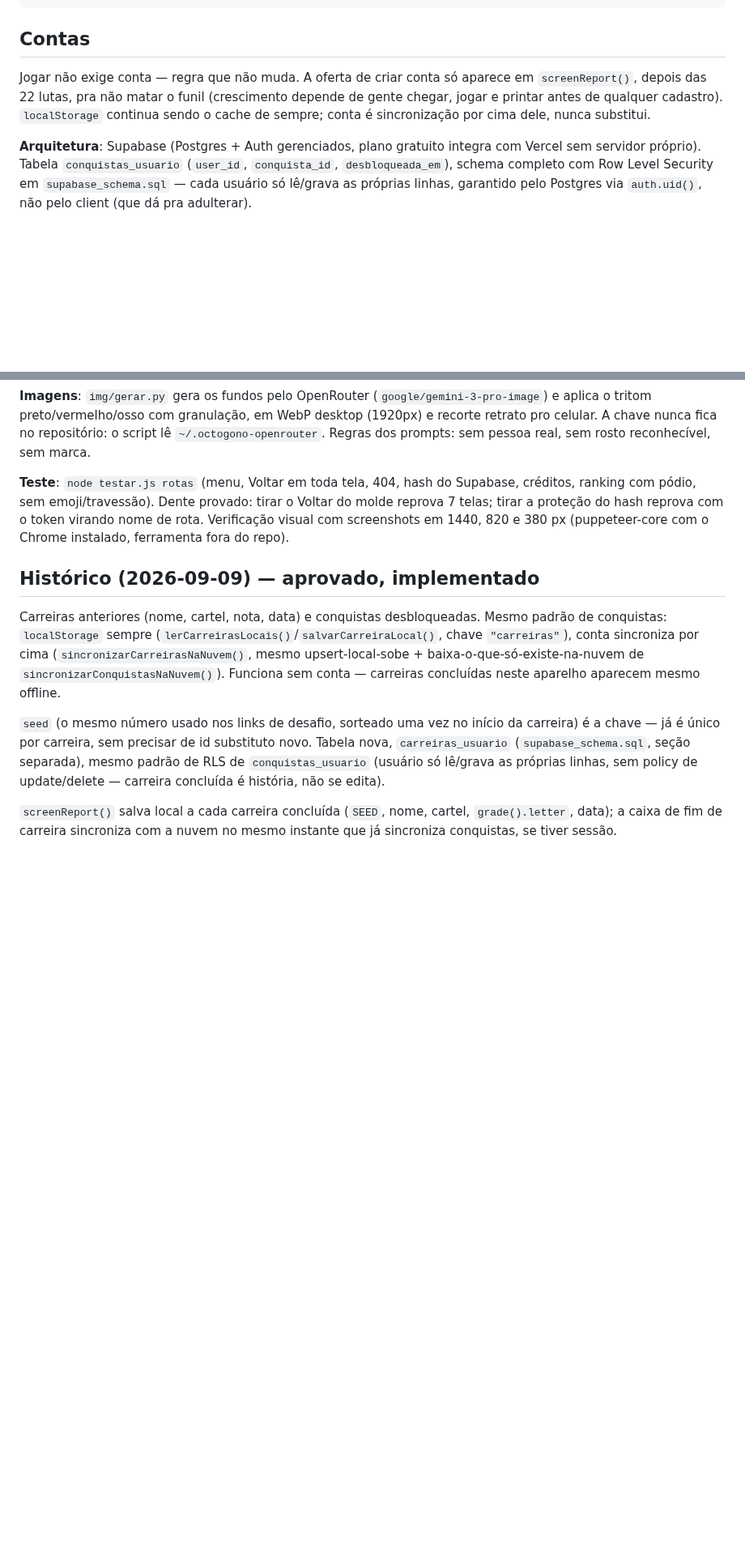
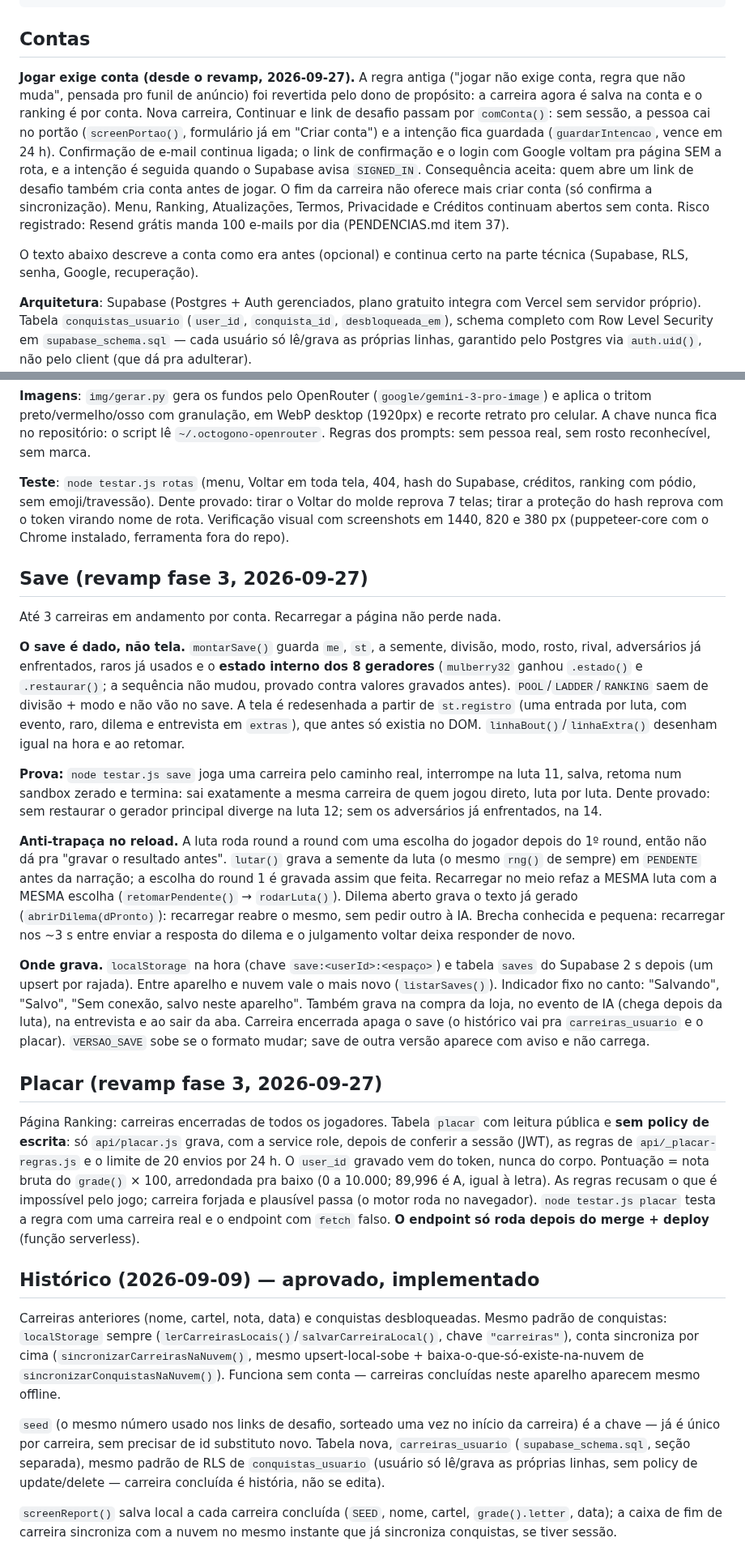
Before and after one commit to giovanecabral/octogono, a Markdown page: LEIA-ME.md, 2 parts joined by grey strips. Shown at 81% size. Rendered like a GitHub page; blank space fills up the shorter version.

Commit message:
Fase 3: documentação (conta obrigatória, save, placar, pendências do dono)
Co-Authored-By: Claude Opus 5.5 <noreply@anthropic.com>

```diff
--- a/LEIA-ME.md
+++ b/LEIA-ME.md
@@ -2296,11 +2296,23 @@ node testar.js freqconquistas [N] [normal|lenda]   # frequência real de qualque
 
 ## Contas
 
-Jogar não exige conta — regra que não muda. A oferta de criar conta só
-aparece em `screenReport()`, depois das 22 lutas, pra não matar o funil
-(crescimento depende de gente chegar, jogar e printar antes de qualquer
-cadastro). `localStorage` continua sendo o cache de sempre; conta é
-sincronização por cima dele, nunca substitui.
+**Jogar exige conta (desde o revamp, 2026-09-27).** A regra antiga ("jogar
+não exige conta, regra que não muda", pensada pro funil de anúncio) foi
+revertida pelo dono de propósito: a carreira agora é salva na conta e o
+ranking é por conta. Nova carreira, Continuar e link de desafio passam por
+`comConta()`: sem sessão, a pessoa cai no portão (`screenPortao()`,
+formulário já em "Criar conta") e a intenção fica guardada
+(`guardarIntencao`, vence em 24 h). Confirmação de e-mail continua ligada;
+o link de confirmação e o login com Google voltam pra página SEM a rota, e
+a intenção é seguida quando o Supabase avisa `SIGNED_IN`. Consequência
+aceita: quem abre um link de desafio também cria conta antes de jogar. O
+fim da carreira não oferece mais criar conta (só confirma a sincronização).
+Menu, Ranking, Atualizações, Termos, Privacidade e Créditos continuam
+abertos sem conta. Risco registrado: Resend grátis manda 100 e-mails por
+dia (PENDENCIAS.md item 37).
+
+O texto abaixo descreve a conta como era antes (opcional) e continua certo
+na parte técnica (Supabase, RLS, senha, Google, recuperação).
 
 **Arquitetura**: Supabase (Postgres + Auth gerenciados, plano gratuito
 integra com Vercel sem servidor próprio). Tabela `conquistas_usuario`
@@ -2590,6 +2602,57 @@ tirar o Voltar do molde reprova 7 telas; tirar a proteção do hash reprova com
 o token virando nome de rota. Verificação visual com screenshots em 1440, 820
 e 380 px (puppeteer-core com o Chrome instalado, ferramenta fora do repo).
 
+## Save (revamp fase 3, 2026-09-27)
+
+Até 3 carreiras em andamento por conta. Recarregar a página não perde nada.
+
+**O save é dado, não tela.** `montarSave()` guarda `me`, `st`, a semente,
+divisão, modo, rosto, rival, adversários já enfrentados, raros já usados e
+o **estado interno dos 8 geradores** (`mulberry32` ganhou `.estado()` e
+`.restaurar()`; a sequência não mudou, provado contra valores gravados
+antes). `POOL`/`LADDER`/`RANKING` saem de divisão + modo e não vão no save.
+A tela é redesenhada a partir de `st.registro` (uma entrada por luta, com
+evento, raro, dilema e entrevista em `extras`), que antes só existia no
+DOM. `linhaBout()`/`linhaExtra()` desenham igual na hora e ao retomar.
+
+**Prova:** `node testar.js save` joga uma carreira pelo caminho real,
+interrompe na luta 11, salva, retoma num sandbox zerado e termina: sai
+exatamente a mesma carreira de quem jogou direto, luta por luta. Dente
+provado: sem restaurar o gerador principal diverge na luta 12; sem os
+adversários já enfrentados, na 14.
+
+**Anti-trapaça no reload.** A luta roda round a round com uma escolha do
+jogador depois do 1º round, então não dá pra "gravar o resultado antes".
+`lutar()` grava a semente da luta (o mesmo `rng()` de sempre) em
+`PENDENTE` antes da narração; a escolha do round 1 é gravada assim que
+feita. Recarregar no meio refaz a MESMA luta com a MESMA escolha
+(`retomarPendente()` → `rodarLuta()`). Dilema aberto grava o texto já
+gerado (`abrirDilema(dPronto)`): recarregar reabre o mesmo, sem pedir outro
+à IA. Brecha conhecida e pequena: recarregar nos ~3 s entre enviar a
+resposta do dilema e o julgamento voltar deixa responder de novo.
+
+**Onde grava.** `localStorage` na hora (chave `save:<userId>:<espaço>`) e
+tabela `saves` do Supabase 2 s depois (um upsert por rajada). Entre
+aparelho e nuvem vale o mais novo (`listarSaves()`). Indicador fixo no
+canto: "Salvando", "Salvo", "Sem conexão, salvo neste aparelho". Também
+grava na compra da loja, no evento de IA (chega depois da luta), na
+entrevista e ao sair da aba. Carreira encerrada apaga o save (o histórico
+vai pra `carreiras_usuario` e o placar). `VERSAO_SAVE` sobe se o formato
+mudar; save de outra versão aparece com aviso e não carrega.
+
+## Placar (revamp fase 3, 2026-09-27)
+
+Página Ranking: carreiras encerradas de todos os jogadores. Tabela
+`placar` com leitura pública e **sem policy de escrita**: só
+`api/placar.js` grava, com a service role, depois de conferir a sessão
+(JWT), as regras de `api/_placar-regras.js` e o limite de 20 envios por
+24 h. O `user_id` gravado vem do token, nunca do corpo. Pontuação = nota
+bruta do `grade()` × 100, arredondada pra baixo (0 a 10.000; 89,996 é A,
+igual à letra). As regras recusam o que é impossível pelo jogo; carreira
+forjada e plausível passa (o motor roda no navegador). `node testar.js
+placar` testa a regra com uma carreira real e o endpoint com `fetch` falso.
+**O endpoint só roda depois do merge + deploy** (função serverless).
+
 ## Histórico (2026-09-09) — aprovado, implementado
 
 Carreiras anteriores (nome, cartel, nota, data) e conquistas
```
Also changed, not shown: CLAUDE.md (+9 -0 lines), PENDENCIAS.md (+24 -0 lines).
